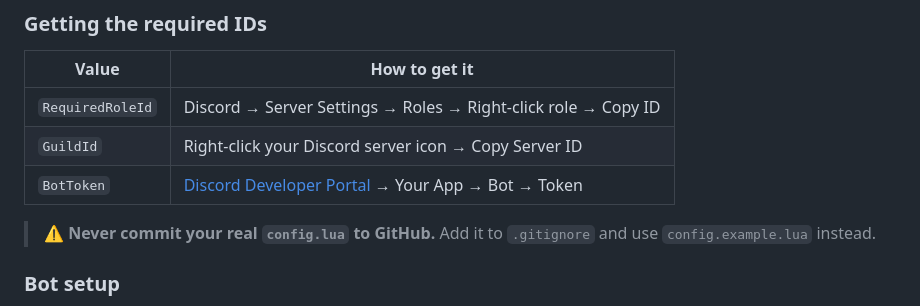
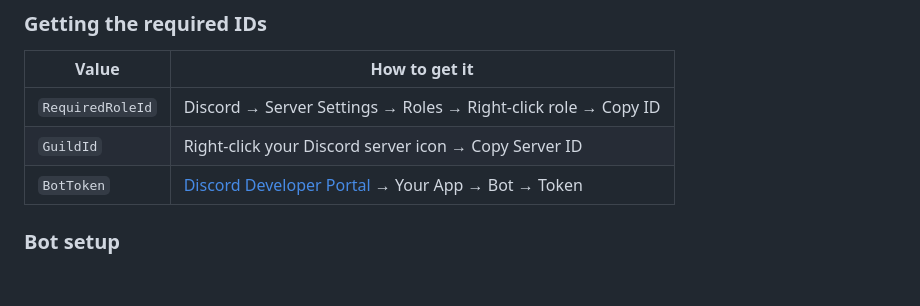
Before and after one commit to Gerbain/losa-whitelist-trial, a Markdown page: README.md, the part around the change. Rendered like a GitHub page; blank space fills up the shorter version.

```diff
--- a/README.md
+++ b/README.md
@@ -55,8 +55,6 @@ Config.ServerName     = "YOUR SERVER NAME"              -- Shown in the NUI over
 | `GuildId` | Right-click your Discord server icon → Copy Server ID |
 | `BotToken` | [Discord Developer Portal](https://discord.com/developers/applications) → Your App → Bot → Token |
 
-> ⚠️ **Never commit your real `config.lua` to GitHub.** Add it to `.gitignore` and use `config.example.lua` instead.
-
 ### Bot setup
 
 1. Go to the [Discord Developer Portal](https://discord.com/developers/applications)
```
